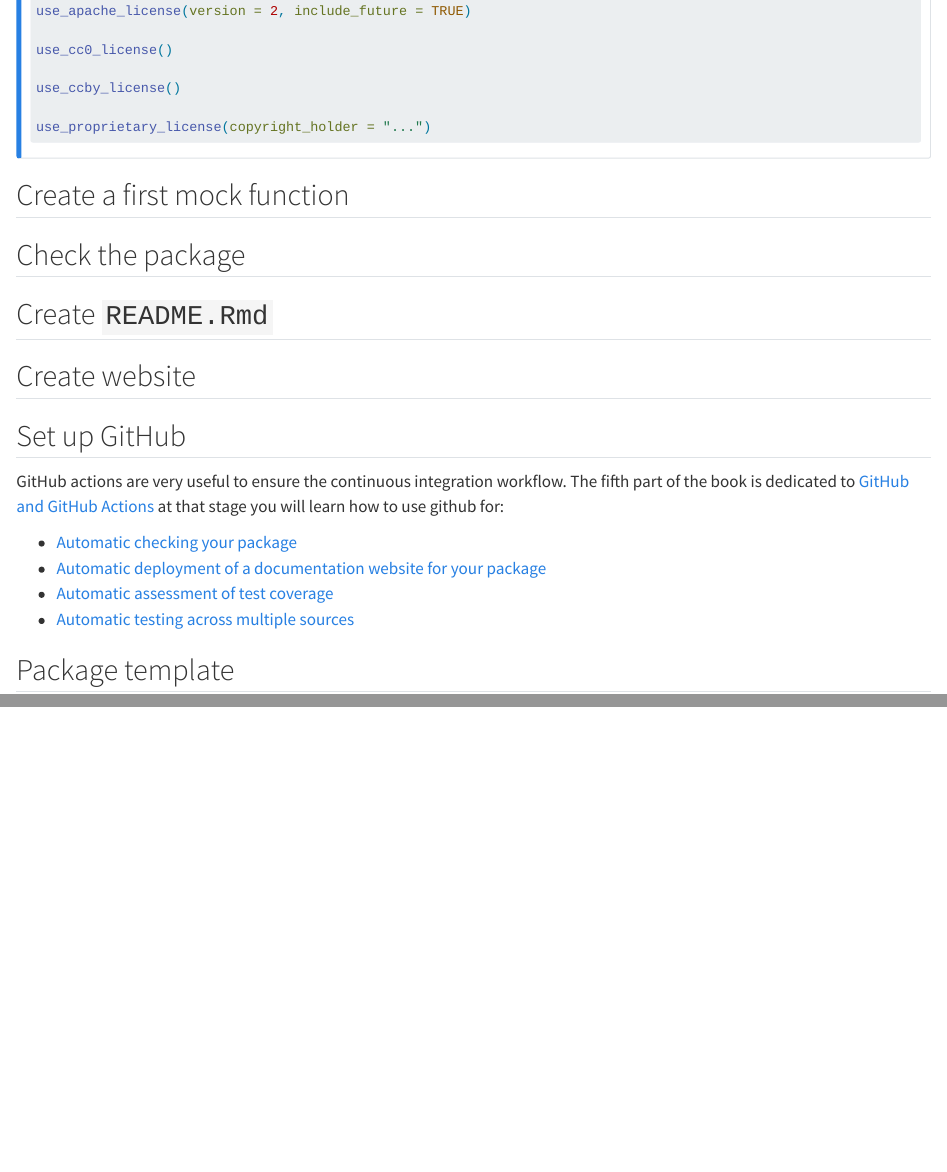
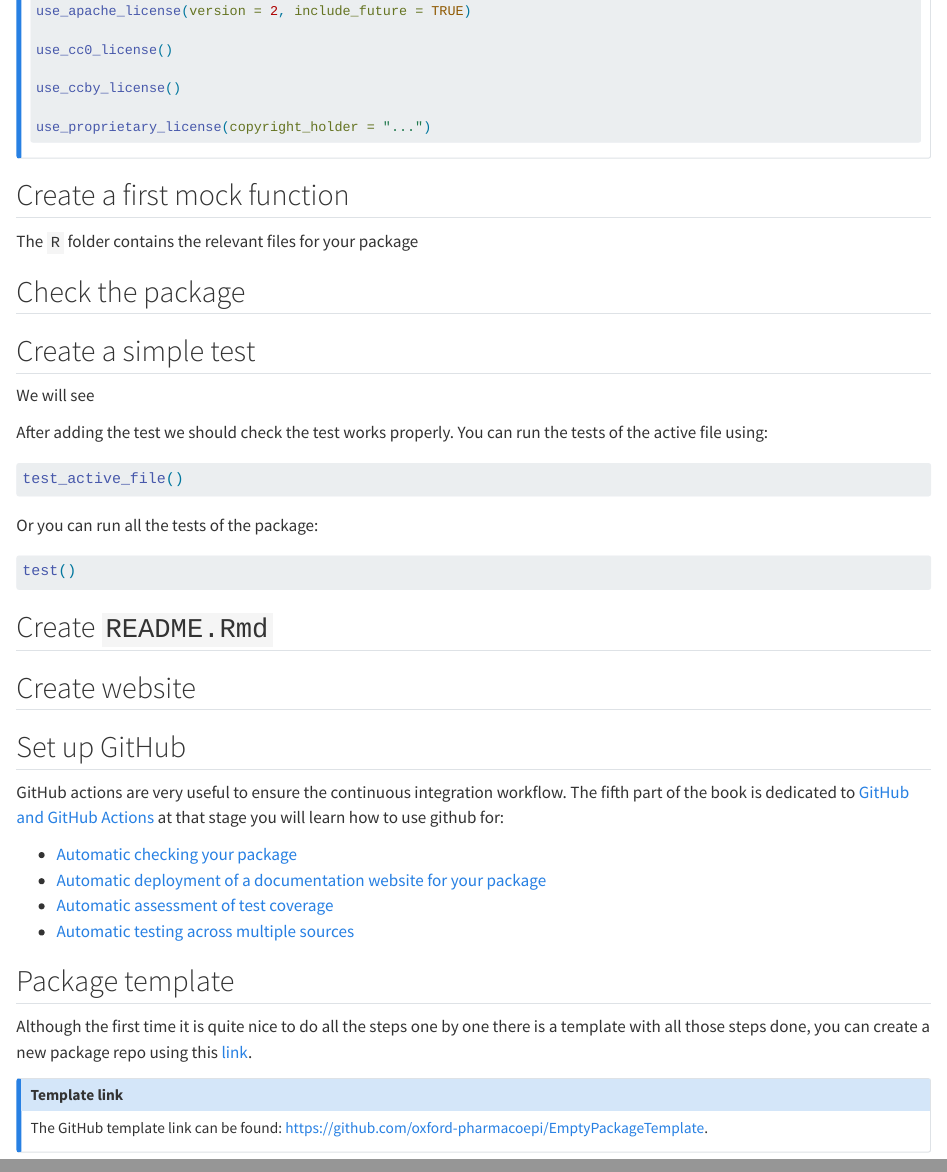
Before and after one commit to oxford-pharmacoepi/Tidy-R-packages-with-OMOP, a Quarto document (getting_started/setup.qmd): the page in a window 1100 px wide, from 1570 px down, and a second part further down, joined at a grey line. Rendered offline with R 4.5, knitr and Pandoc in place of Quarto, with nearby package versions.

Commit message:
some text

````diff
--- a/getting_started/setup.qmd
+++ b/getting_started/setup.qmd
@@ -92,7 +93,25 @@ use_proprietary_license(copyright_holder = "...")
 
 ## Create a first mock function
 
+The `R` folder contains the relevant files for your package
+
 ## Check the package
+
+## Create a simple test
+
+We will see
+
+After adding the test we should check the test works properly. You can run the tests of the active file using:
+
+```{r, eval=FALSE}
+test_active_file()
+```
+
+Or you can run all the tests of the package:
+
+```{r, eval=FALSE}
+test()
+```
 
 ## Create `README.Rmd`
 
@@ -108,3 +127,12 @@ GitHub actions are very useful to ensure the continuous integration workflow. Th
 -   [Automatic testing across multiple sources](../github/testing_multiple_dbms.qmd)
 
 ## Package template
+
+Although the first time it is quite nice to do all the steps one by one there is a template with all those steps done, you can create a new package repo using this [link](https://github.com/new?template_name=EmptyPackageTemplate&template_owner=oxford-pharmacoepi).
+
+::: {.callout-note collapse="true"}
+### Template link
+
+The GitHub template link can be found: <https://github.com/oxford-pharmacoepi/EmptyPackageTemplate>.
+
+:::
````
Also changed, not shown: documentation/code.qmd (+17 -0 lines), getting_started/ecosystem.qmd (line endings or trailing spaces), getting_started/setup.qmd (1 more changed lines).
